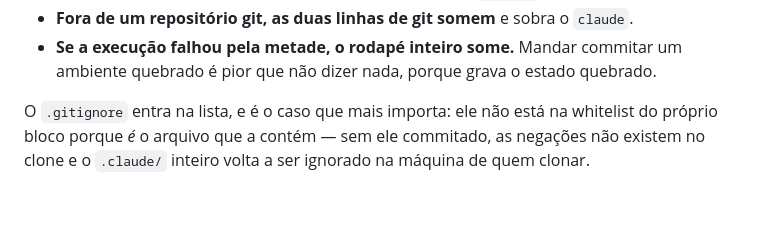
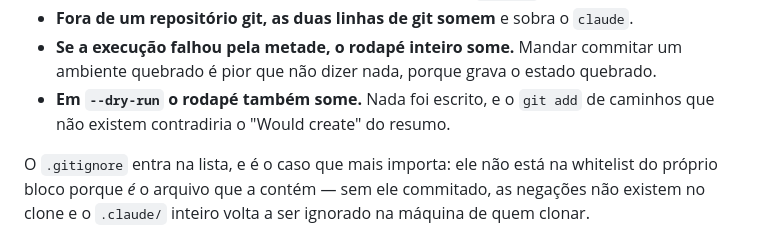
Before and after one commit to TheBud4/ray, a Markdown page: docs/features.md, the part around the change. Drawn GitHub-style; blank space fills up the shorter version.

Commit message:
docs: the next-steps footer is not shown on a dry-run

```diff
--- a/docs/features.md
+++ b/docs/features.md
@@ -186,6 +186,8 @@ execução escreveu e que precisa ser versionado, seguido do commit e do `claude
 - **Fora de um repositório git, as duas linhas de git somem** e sobra o `claude`.
 - **Se a execução falhou pela metade, o rodapé inteiro some.** Mandar commitar um
   ambiente quebrado é pior que não dizer nada, porque grava o estado quebrado.
+- **Em `--dry-run` o rodapé também some.** Nada foi escrito, e o `git add` de
+  caminhos que não existem contradiria o "Would create" do resumo.
 
 O `.gitignore` entra na lista, e é o caso que mais importa: ele não está na
 whitelist do próprio bloco porque *é* o arquivo que a contém — sem ele
```
